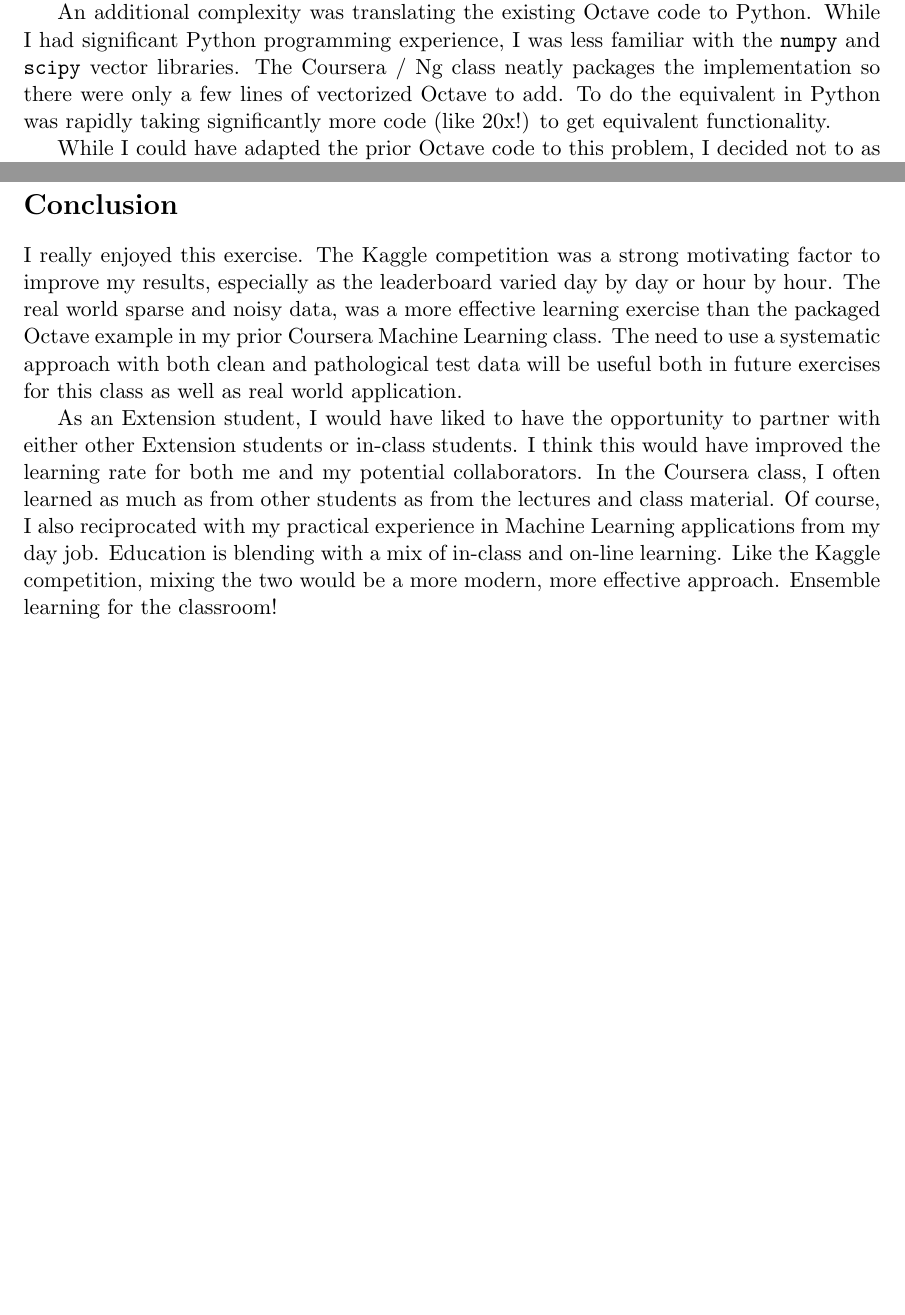
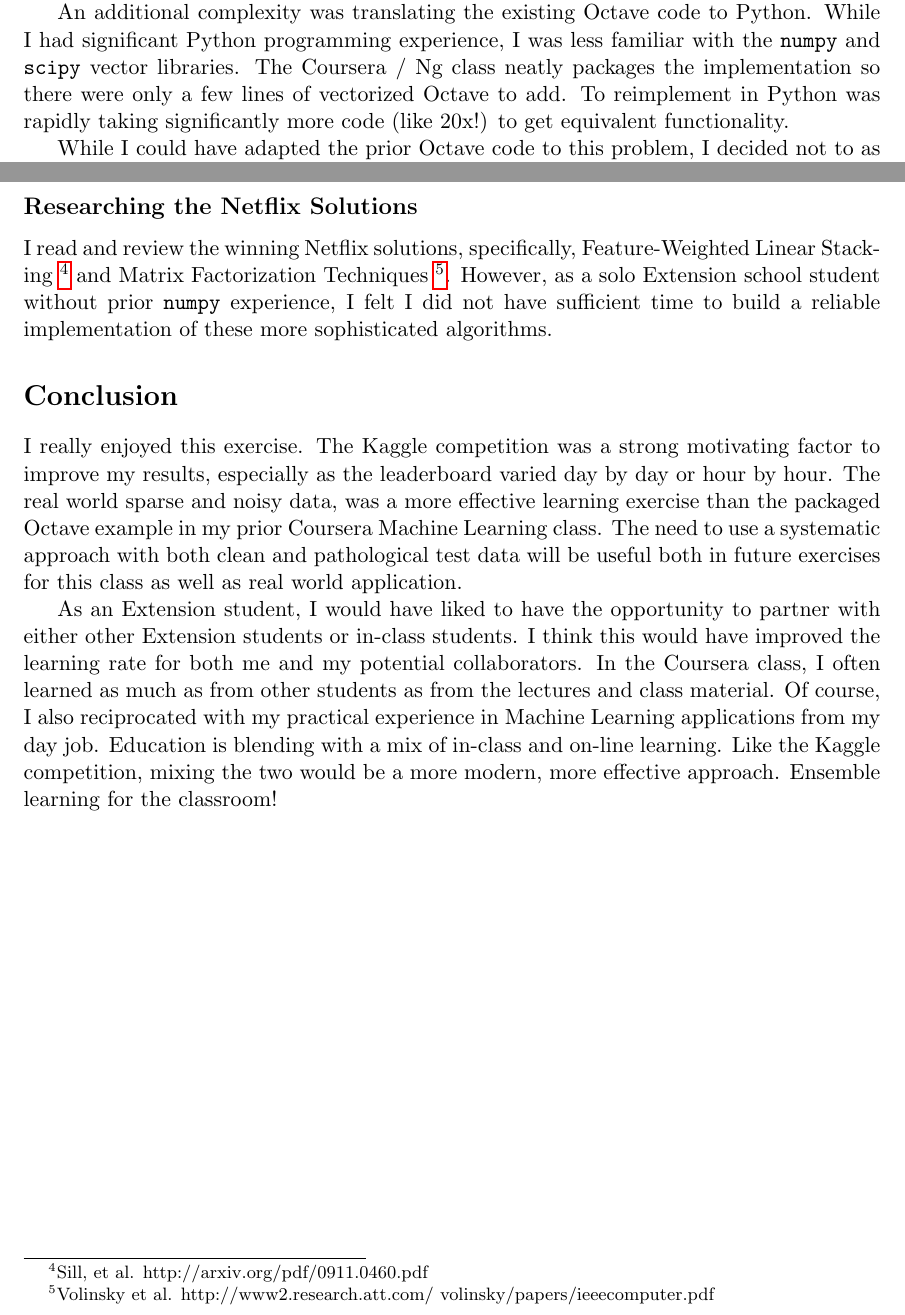
Before and after one commit to wihl/cs181-spring2014, a LaTeX document (Practical1/writeup/writeup.tex): two parts of pages 3 and 5 of 5, joined at a grey line, cut so that both start at the same text, the shorter picture padded with empty space. Compiled offline with pdfLaTeX.

Commit message:
adding ref to Netflix in writeup

```diff
--- a/Practical1/writeup/writeup.tex
+++ b/Practical1/writeup/writeup.tex
@@ -75,7 +75,7 @@ Unfortunately Pearson distance is not very effective with sparse data. Given tha
 
 \par In the previous Coursera course, I had to build a similar recommender system for movies. (The vectorized Octave implementation can be found in \texttt{cofiCostFunc.m}.) However that data was significantly differently with 1682 movies and 943 critics. The biggest difference was again the sparseness of this problem's data in comparison.
 
-An additional complexity was translating the existing Octave code to Python. While I had significant Python programming experience, I was less familiar with the \texttt{numpy} and \texttt{scipy} vector libraries. The Coursera / Ng class neatly packages the implementation so there were only a few lines of vectorized Octave to add. To do the equivalent in Python was rapidly taking significantly more code (like 20x!) to get equivalent functionality.
+An additional complexity was translating the existing Octave code to Python. While I had significant Python programming experience, I was less familiar with the \texttt{numpy} and \texttt{scipy} vector libraries. The Coursera / Ng class neatly packages the implementation so there were only a few lines of vectorized Octave to add. To reimplement in Python was rapidly taking significantly more code (like 20x!) to get equivalent functionality.
 
 While I could have adapted the prior Octave code to this problem, I decided not to as 1) I would not have learned as much, 2) I was skeptical that the algorithm would adapt well to the sparseness of the current data set. In my real world experience, data is more sparse and more noisy so it would be more interesting to tackle a new approach.
 
@@ -113,6 +113,10 @@ calculation.
 
 Since Cosine distance works well with sparse data, it significantly improved the results. This also exercised the synthetic data and testing environment. However I was still below the per-user mean, so the implementation had to increase in sophistication.
 
+\subsection*{Researching the Netflix Solutions}
+
+I read and review the winning Netflix solutions, specifically, Feature-Weighted Linear Stacking \footnote{Sill, et al. http://arxiv.org/pdf/0911.0460.pdf} and Matrix Factorization Techniques \footnote{Volinsky et al. http://www2.research.att.com/~volinsky/papers/ieeecomputer.pdf}. However, as a solo Extension school student without prior \texttt{numpy} experience, I felt I did not have sufficient time to build a reliable implementation of these more sophisticated algorithms.
+
 \section*{Conclusion}
 
 I really enjoyed this exercise. The Kaggle competition was a strong motivating factor to improve my results, especially as the leaderboard varied day by day or hour by hour. The real world sparse and noisy data, was a more effective learning exercise than the packaged Octave example in my prior Coursera Machine Learning class. The need to use a systematic approach with both clean and pathological test data will be useful both in future exercises for this class as well as real world application.
```
Also changed, not shown: Practical1/writeup/writeup.pdf, 1 other file.
